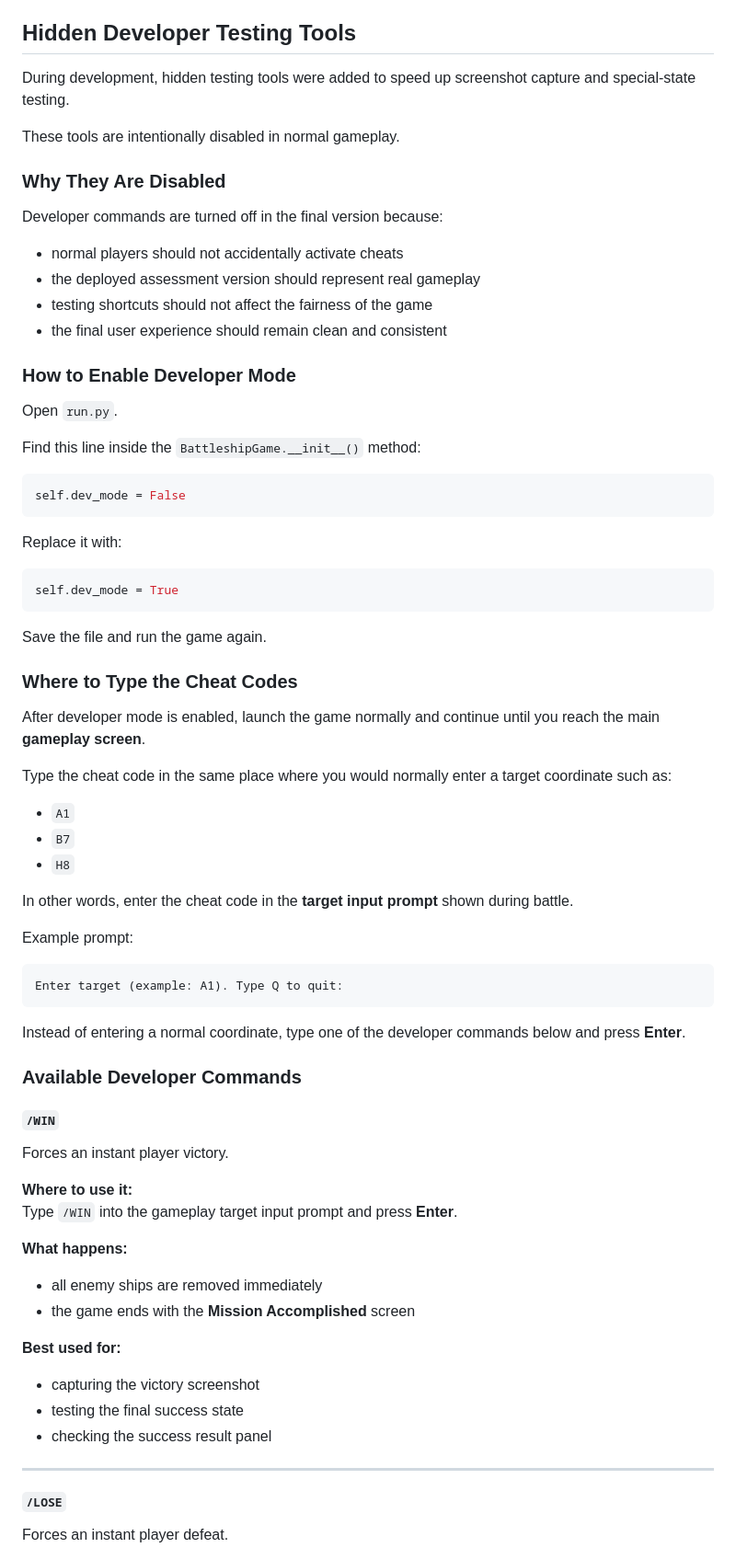
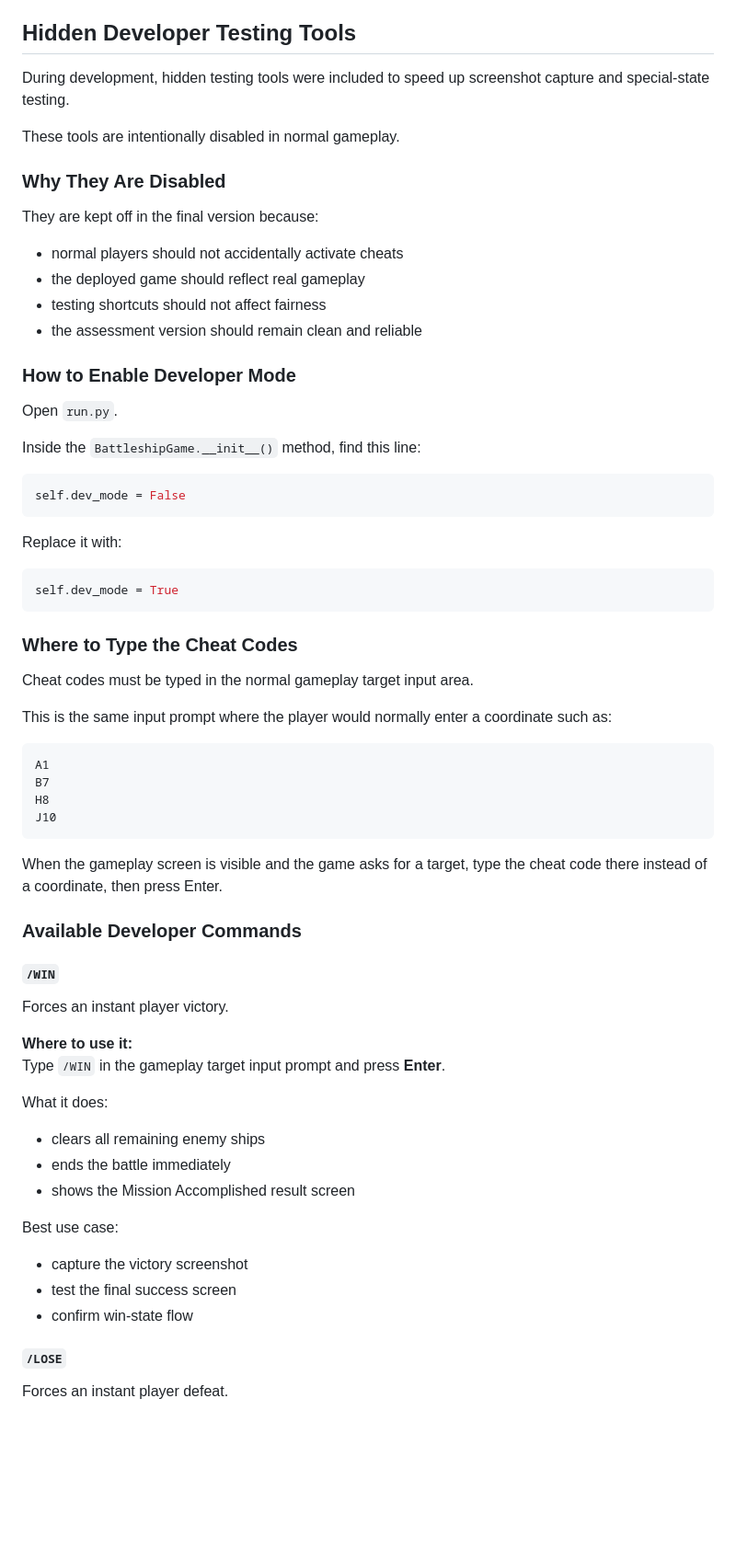
Before and after one commit to boneyphilip/boney-battleship-cli-pp3, a Markdown page: README.md, the part around one of its changes. Shown at 92% size. Rendered like a GitHub page; blank space fills up the shorter version.

````diff
--- a/README.md
+++ b/README.md
@@ -743,24 +729,24 @@ The logic is intentionally simple, which suits the scope of the project and keep
 
 ## Hidden Developer Testing Tools
 
-During development, hidden testing tools were added to speed up screenshot capture and special-state testing.
+During development, hidden testing tools were included to speed up screenshot capture and special-state testing.
 
 These tools are intentionally disabled in normal gameplay.
 
 ### Why They Are Disabled
 
-Developer commands are turned off in the final version because:
+They are kept off in the final version because:
 
 - normal players should not accidentally activate cheats
-- the deployed assessment version should represent real gameplay
-- testing shortcuts should not affect the fairness of the game
-- the final user experience should remain clean and consistent
+- the deployed game should reflect real gameplay
+- testing shortcuts should not affect fairness
+- the assessment version should remain clean and reliable
 
 ### How to Enable Developer Mode
 
 Open `run.py`.
 
-Find this line inside the `BattleshipGame.__init__()` method:
+Inside the `BattleshipGame.__init__()` method, find this line:
 
 ```python
 self.dev_mode = False
@@ -772,27 +758,20 @@ Replace it with:
 self.dev_mode = True
 ```
 
-Save the file and run the game again.
-
 ### Where to Type the Cheat Codes
 
-After developer mode is enabled, launch the game normally and continue until you reach the main **gameplay screen**.
-
-Type the cheat code in the same place where you would normally enter a target coordinate such as:
-
-- `A1`
-- `B7`
-- `H8`
-
-In other words, enter the cheat code in the **target input prompt** shown during battle.
-
-Example prompt:
+Cheat codes must be typed in the normal gameplay target input area.
+
+This is the same input prompt where the player would normally enter a coordinate such as:
 
 ```text
-Enter target (example: A1). Type Q to quit:
+A1
+B7
+H8
+J10
 ```
 
-Instead of entering a normal coordinate, type one of the developer commands below and press **Enter**.
+When the gameplay screen is visible and the game asks for a target, type the cheat code there instead of a coordinate, then press Enter.
 
 ### Available Developer Commands
 
@@ -801,20 +780,19 @@ Instead of entering a normal coordinate, type one of the developer commands belo
 Forces an instant player victory.
 
 **Where to use it:**
-Type `/WIN` into the gameplay target input prompt and press **Enter**.
-
-**What happens:**
-
-- all enemy ships are removed immediately
-- the game ends with the **Mission Accomplished** screen
-
-**Best used for:**
-
-- capturing the victory screenshot
-- testing the final success state
-- checking the success result panel
-
----
+Type `/WIN` in the gameplay target input prompt and press **Enter**.
+
+What it does:
+
+- clears all remaining enemy ships
+- ends the battle immediately
+- shows the Mission Accomplished result screen
+
+Best use case:
+
+- capture the victory screenshot
+- test the final success screen
+- confirm win-state flow
 
 #### `/LOSE`
 
````
Also changed, not shown: other parts of README.md (+59 -88 lines).
